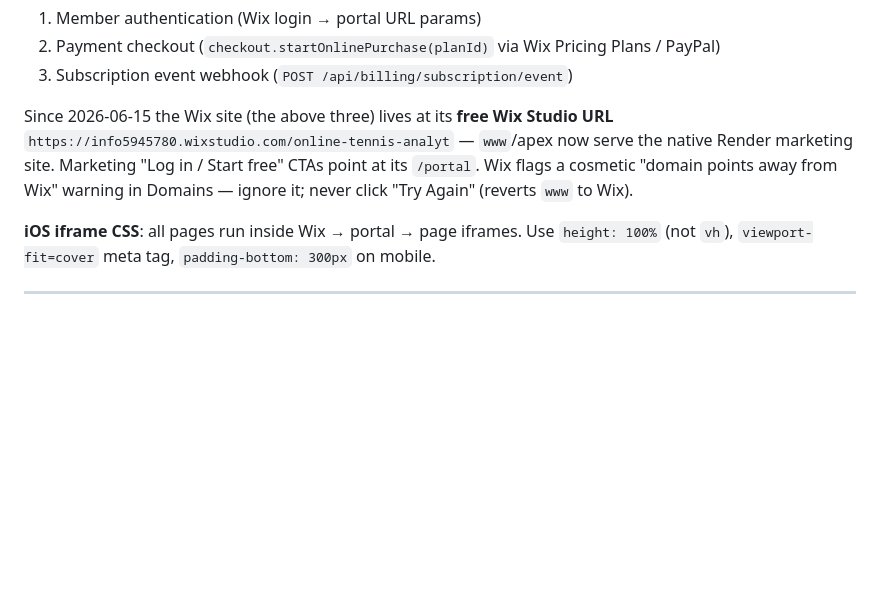
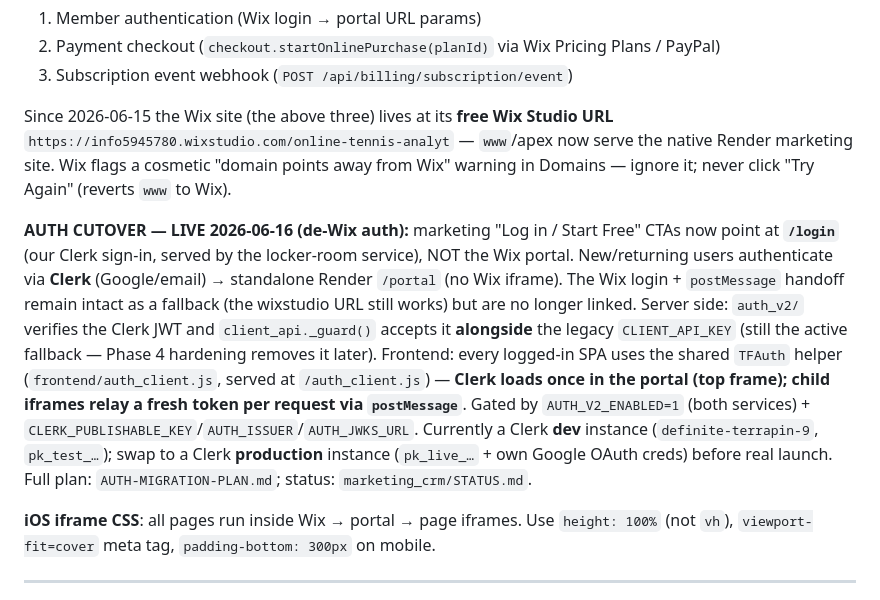
Before and after one commit to NxtPoint/webhook-server, a Markdown page: CLAUDE.md, the part around the change. Rendered like a GitHub page; blank space fills up the shorter version.

Commit message:
docs: record de-Wix auth cutover LIVE (CTAs -> /login, Clerk auth-once) + Phase-4 todo
Co-Authored-By: Claude Opus 4.8 (1M context) <noreply@anthropic.com>

```diff
--- a/CLAUDE.md
+++ b/CLAUDE.md
@@ -222,7 +222,9 @@ Pages:
 2. Payment checkout (`checkout.startOnlinePurchase(planId)` via Wix Pricing Plans / PayPal)
 3. Subscription event webhook (`POST /api/billing/subscription/event`)
 
-Since 2026-06-15 the Wix site (the above three) lives at its **free Wix Studio URL** `https://info5945780.wixstudio.com/online-tennis-analyt` — `www`/apex now serve the native Render marketing site. Marketing "Log in / Start free" CTAs point at its `/portal`. Wix flags a cosmetic "domain points away from Wix" warning in Domains — ignore it; never click "Try Again" (reverts `www` to Wix).
+Since 2026-06-15 the Wix site (the above three) lives at its **free Wix Studio URL** `https://info5945780.wixstudio.com/online-tennis-analyt` — `www`/apex now serve the native Render marketing site. Wix flags a cosmetic "domain points away from Wix" warning in Domains — ignore it; never click "Try Again" (reverts `www` to Wix).
+
+**AUTH CUTOVER — LIVE 2026-06-16 (de-Wix auth):** marketing "Log in / Start Free" CTAs now point at **`/login`** (our Clerk sign-in, served by the locker-room service), NOT the Wix portal. New/returning users authenticate via **Clerk** (Google/email) → standalone Render `/portal` (no Wix iframe). The Wix login + `postMessage` handoff remain intact as a fallback (the wixstudio URL still works) but are no longer linked. Server side: `auth_v2/` verifies the Clerk JWT and `client_api._guard()` accepts it **alongside** the legacy `CLIENT_API_KEY` (still the active fallback — Phase 4 hardening removes it later). Frontend: every logged-in SPA uses the shared `TFAuth` helper (`frontend/auth_client.js`, served at `/auth_client.js`) — **Clerk loads once in the portal (top frame); child iframes relay a fresh token per request via `postMessage`**. Gated by `AUTH_V2_ENABLED=1` (both services) + `CLERK_PUBLISHABLE_KEY`/`AUTH_ISSUER`/`AUTH_JWKS_URL`. Currently a Clerk **dev** instance (`definite-terrapin-9`, `pk_test_…`); swap to a Clerk **production** instance (`pk_live_…` + own Google OAuth creds) before real launch. Full plan: `AUTH-MIGRATION-PLAN.md`; status: `marketing_crm/STATUS.md`.
 
 **iOS iframe CSS**: all pages run inside Wix → portal → page iframes. Use `height: 100%` (not `vh`), `viewport-fit=cover` meta tag, `padding-bottom: 300px` on mobile.
 
```
Also changed, not shown: marketing_crm/STATUS.md (+10 -7 lines).
